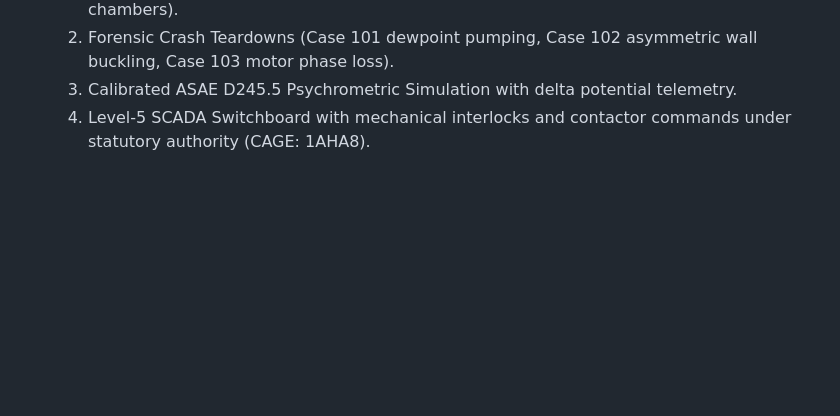
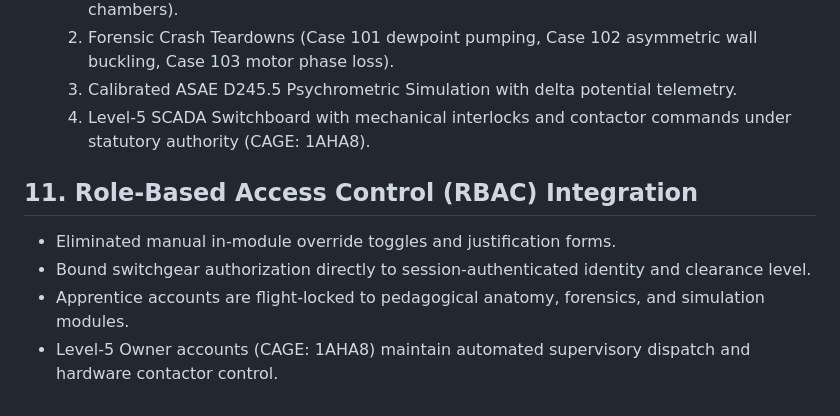
Before and after one commit to mrshumphrey3251-ai/hvf-media-matrix-public, a Markdown page: docs/SOVEREIGN_APPRENTICESHIP_PEDAGOGY.md, the part around the change. Rendered like a GitHub page; blank space fills up the shorter version.

Commit message:
docs(pedagogy): document RBAC integration and elimination of manual overrides

```diff
--- a/docs/SOVEREIGN_APPRENTICESHIP_PEDAGOGY.md
+++ b/docs/SOVEREIGN_APPRENTICESHIP_PEDAGOGY.md
@@ -48,3 +48,10 @@ Includes Sovereign Agriculture, Logistics, Defense Systems, Distributed Energy &
   2. Forensic Crash Teardowns (Case 101 dewpoint pumping, Case 102 asymmetric wall buckling, Case 103 motor phase loss).
   3. Calibrated ASAE D245.5 Psychrometric Simulation with delta potential telemetry.
   4. Level-5 SCADA Switchboard with mechanical interlocks and contactor commands under statutory authority (CAGE: 1AHA8).
+
+
+## 11. Role-Based Access Control (RBAC) Integration
+- Eliminated manual in-module override toggles and justification forms.
+- Bound switchgear authorization directly to session-authenticated identity and clearance level.
+- Apprentice accounts are flight-locked to pedagogical anatomy, forensics, and simulation modules.
+- Level-5 Owner accounts (CAGE: 1AHA8) maintain automated supervisory dispatch and hardware contactor control.
```
